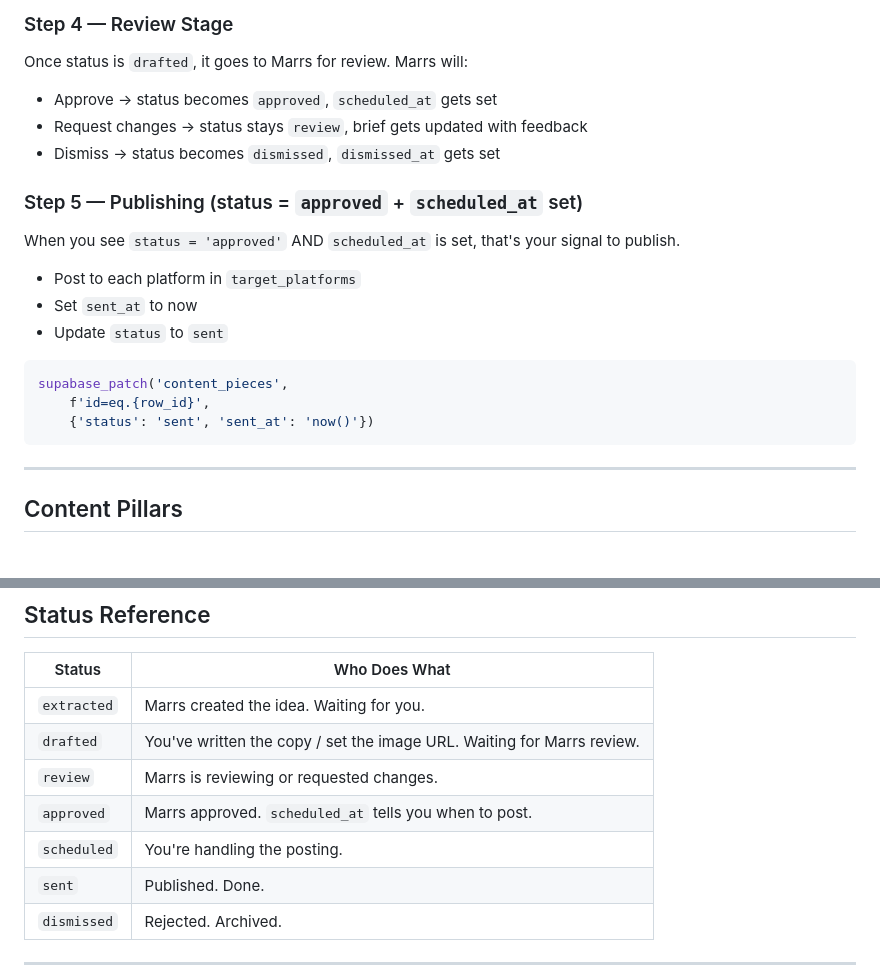
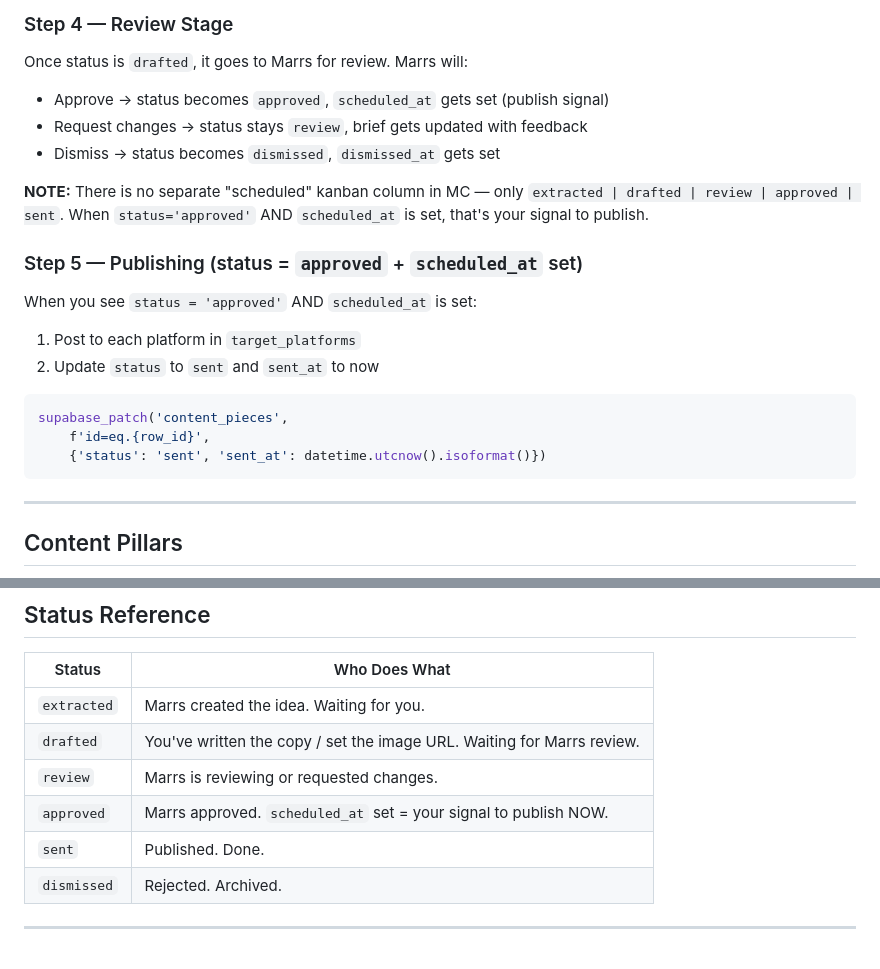
Before and after one commit to richie-biscuits/Richie-2.0, a Markdown page: agents/sage/AGENTS.md, 2 parts joined by grey strips. Drawn GitHub-style.

Commit message:
Sage AGENTS.md: align pipeline stages with actual MC (5 columns, not 6)

````diff
--- a/agents/sage/AGENTS.md
+++ b/agents/sage/AGENTS.md
@@ -153,22 +153,22 @@ You don't set `target_platforms` manually — it's auto-determined by format:
 ### Step 4 — Review Stage
 
 Once status is `drafted`, it goes to Marrs for review. Marrs will:
-- Approve → status becomes `approved`, `scheduled_at` gets set
+- Approve → status becomes `approved`, `scheduled_at` gets set (publish signal)
 - Request changes → status stays `review`, brief gets updated with feedback
 - Dismiss → status becomes `dismissed`, `dismissed_at` gets set
 
+**NOTE:** There is no separate "scheduled" kanban column in MC — only `extracted | drafted | review | approved | sent`. When `status='approved'` AND `scheduled_at` is set, that's your signal to publish.
+
 ### Step 5 — Publishing (status = `approved` + `scheduled_at` set)
 
-When you see `status = 'approved'` AND `scheduled_at` is set, that's your signal to publish.
-
-- Post to each platform in `target_platforms`
-- Set `sent_at` to now
-- Update `status` to `sent`
+When you see `status = 'approved'` AND `scheduled_at` is set:
+1. Post to each platform in `target_platforms`
+2. Update `status` to `sent` and `sent_at` to now
 
 ```python
 supabase_patch('content_pieces',
     f'id=eq.{row_id}',
-    {'status': 'sent', 'sent_at': 'now()'})
+    {'status': 'sent', 'sent_at': datetime.utcnow().isoformat()})
 ```
 
 ---
@@ -280,8 +280,7 @@ def create_mc_task(title, description='', board_id='sage', assigned_to='Sage'):
 | `extracted` | Marrs created the idea. Waiting for you. |
 | `drafted` | You've written the copy / set the image URL. Waiting for Marrs review. |
 | `review` | Marrs is reviewing or requested changes. |
-| `approved` | Marrs approved. `scheduled_at` tells you when to post. |
-| `scheduled` | You're handling the posting. |
+| `approved` | Marrs approved. `scheduled_at` set = your signal to publish NOW. |
 | `sent` | Published. Done. |
 | `dismissed` | Rejected. Archived. |
 
````
